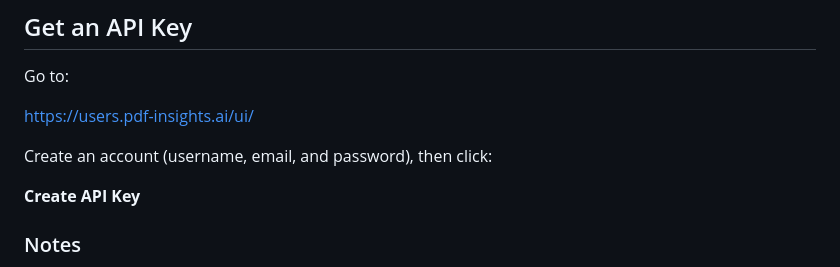
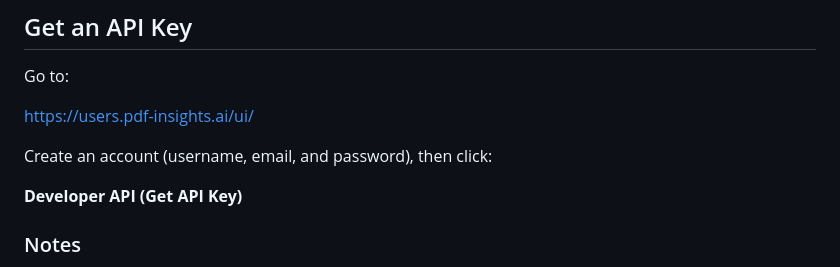
Before and after one commit to rnborland/pdf-insights-docs, a Markdown page: README.md, the part around the change. GitHub-like rendering.

Commit message:
Update API Key section in README

```diff
--- a/README.md
+++ b/README.md
@@ -58,7 +58,7 @@ https://users.pdf-insights.ai/ui/
 
 Create an account (username, email, and password), then click:
 
-**Create API Key**
+**Developer API (Get API Key)**
 
 ### Notes
 
```
